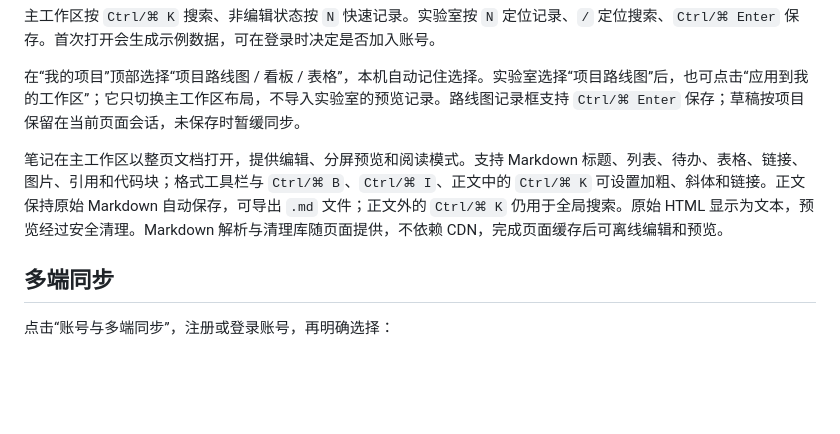
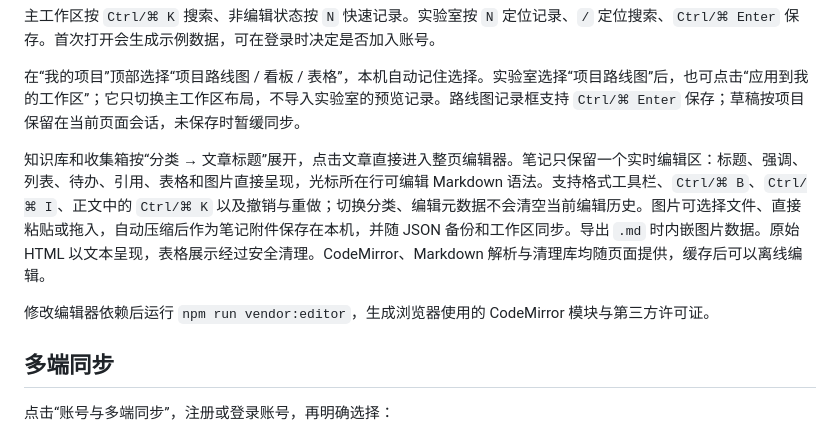
Before and after one commit to Zengweisong/progress, a Markdown page: README.md, the part around the change. GitHub-like rendering; blank space fills up the shorter version.

```diff
--- a/README.md
+++ b/README.md
@@ -30,7 +30,9 @@ node server.mjs
 
 在“我的项目”顶部选择“项目路线图 / 看板 / 表格”，本机自动记住选择。实验室选择“项目路线图”后，也可点击“应用到我的工作区”；它只切换主工作区布局，不导入实验室的预览记录。路线图记录框支持 `Ctrl/⌘ Enter` 保存；草稿按项目保留在当前页面会话，未保存时暂缓同步。
 
-笔记在主工作区以整页文档打开，提供编辑、分屏预览和阅读模式。支持 Markdown 标题、列表、待办、表格、链接、图片、引用和代码块；格式工具栏与 `Ctrl/⌘ B`、`Ctrl/⌘ I`、正文中的 `Ctrl/⌘ K` 可设置加粗、斜体和链接。正文保持原始 Markdown 自动保存，可导出 `.md` 文件；正文外的 `Ctrl/⌘ K` 仍用于全局搜索。原始 HTML 显示为文本，预览经过安全清理。Markdown 解析与清理库随页面提供，不依赖 CDN，完成页面缓存后可离线编辑和预览。
+知识库和收集箱按“分类 → 文章标题”展开，点击文章直接进入整页编辑器。笔记只保留一个实时编辑区：标题、强调、列表、待办、引用、表格和图片直接呈现，光标所在行可编辑 Markdown 语法。支持格式工具栏、`Ctrl/⌘ B`、`Ctrl/⌘ I`、正文中的 `Ctrl/⌘ K` 以及撤销与重做；切换分类、编辑元数据不会清空当前编辑历史。图片可选择文件、直接粘贴或拖入，自动压缩后作为笔记附件保存在本机，并随 JSON 备份和工作区同步。导出 `.md` 时内嵌图片数据。原始 HTML 以文本呈现，表格展示经过安全清理。CodeMirror、Markdown 解析与清理库均随页面提供，缓存后可以离线编辑。
+
+修改编辑器依赖后运行 `npm run vendor:editor`，生成浏览器使用的 CodeMirror 模块与第三方许可证。
 
 ## 多端同步
 
```
Also changed, not shown: CHANGELOG.md (added, +12 -0 lines), DESIGN.md (+16 -2 lines).
